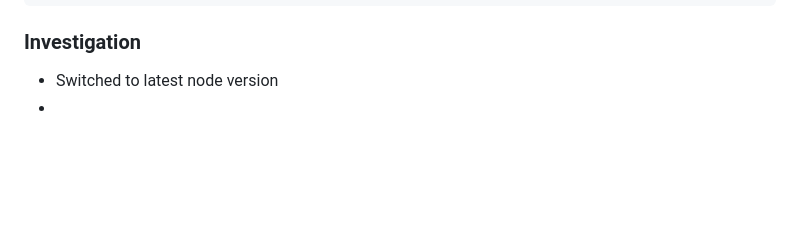
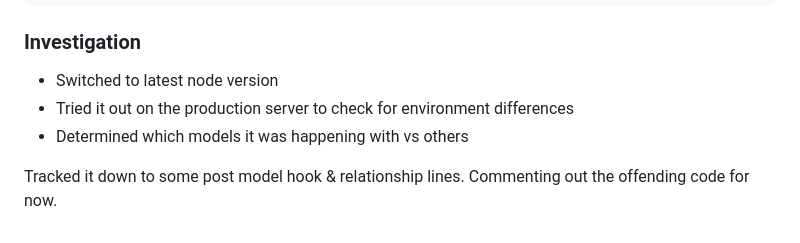
Before and after one commit to esalling23/recyclr, a Markdown page: issue-log.md, the part around the change. Rendered like a GitHub page; blank space fills up the shorter version.

Commit message:
Updates issue log

```diff
--- a/issue-log.md
+++ b/issue-log.md
@@ -129,4 +129,7 @@ FATAL ERROR: RegExpCompiler Allocation failed - process out of memory
 ### Investigation
 
 - Switched to latest node version
--
+- Tried it out on the production server to check for environment differences
+- Determined which models it was happening with vs others
+
+Tracked it down to some post model hook & relationship lines. Commenting out the offending code for now.
```
